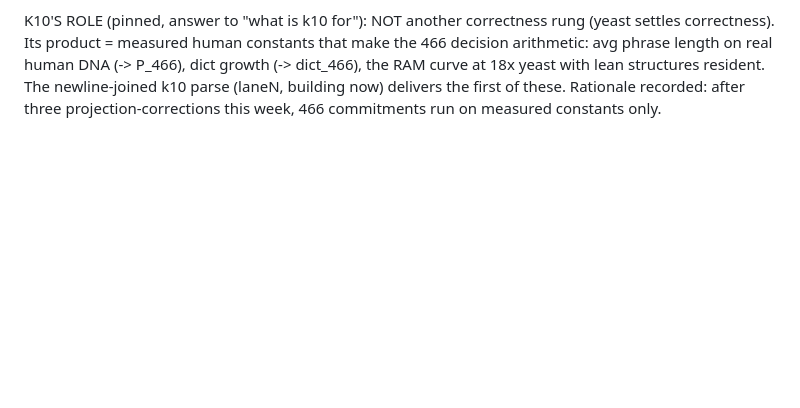
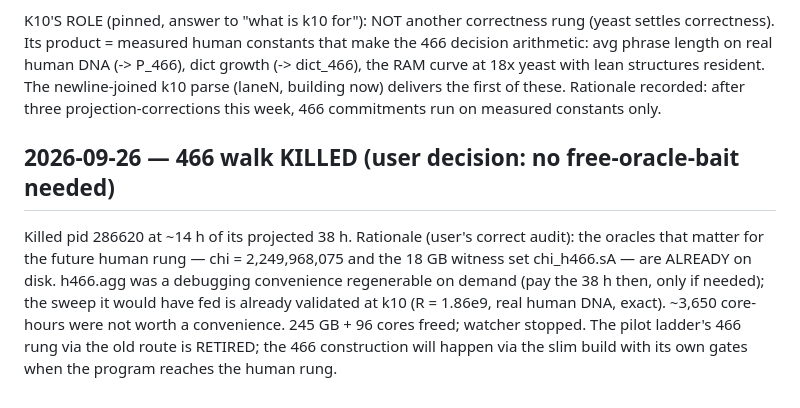
Before and after one commit to pangenome/sxgc, a Markdown page: RESEARCH.md, the part around the change. Drawn GitHub-style; blank space fills up the shorter version.

Commit message:
466 walk killed at 14h/38h (user decision): oracles already on disk, agg = regenerable convenience, sweep already validated at k10 — 3,650 core-hours not worth it; machine now matches the program

```diff
--- a/RESEARCH.md
+++ b/RESEARCH.md
@@ -1076,3 +1076,16 @@ with lean structures resident. The newline-joined k10 parse (laneN,
 building now) delivers the first of these. Rationale recorded: after
 three projection-corrections this week, 466 commitments run on measured
 constants only.
+
+## 2026-09-26 — 466 walk KILLED (user decision: no free-oracle-bait needed)
+
+Killed pid 286620 at ~14 h of its projected 38 h. Rationale (user's
+correct audit): the oracles that matter for the future human rung —
+chi = 2,249,968,075 and the 18 GB witness set chi_h466.sA — are ALREADY
+on disk. h466.agg was a debugging convenience regenerable on demand
+(pay the 38 h then, only if needed); the sweep it would have fed is
+already validated at k10 (R = 1.86e9, real human DNA, exact). ~3,650
+core-hours were not worth a convenience. 245 GB + 96 cores freed;
+watcher stopped. The pilot ladder's 466 rung via the old route is
+RETIRED; the 466 construction will happen via the slim build with its
+own gates when the program reaches the human rung.
```
